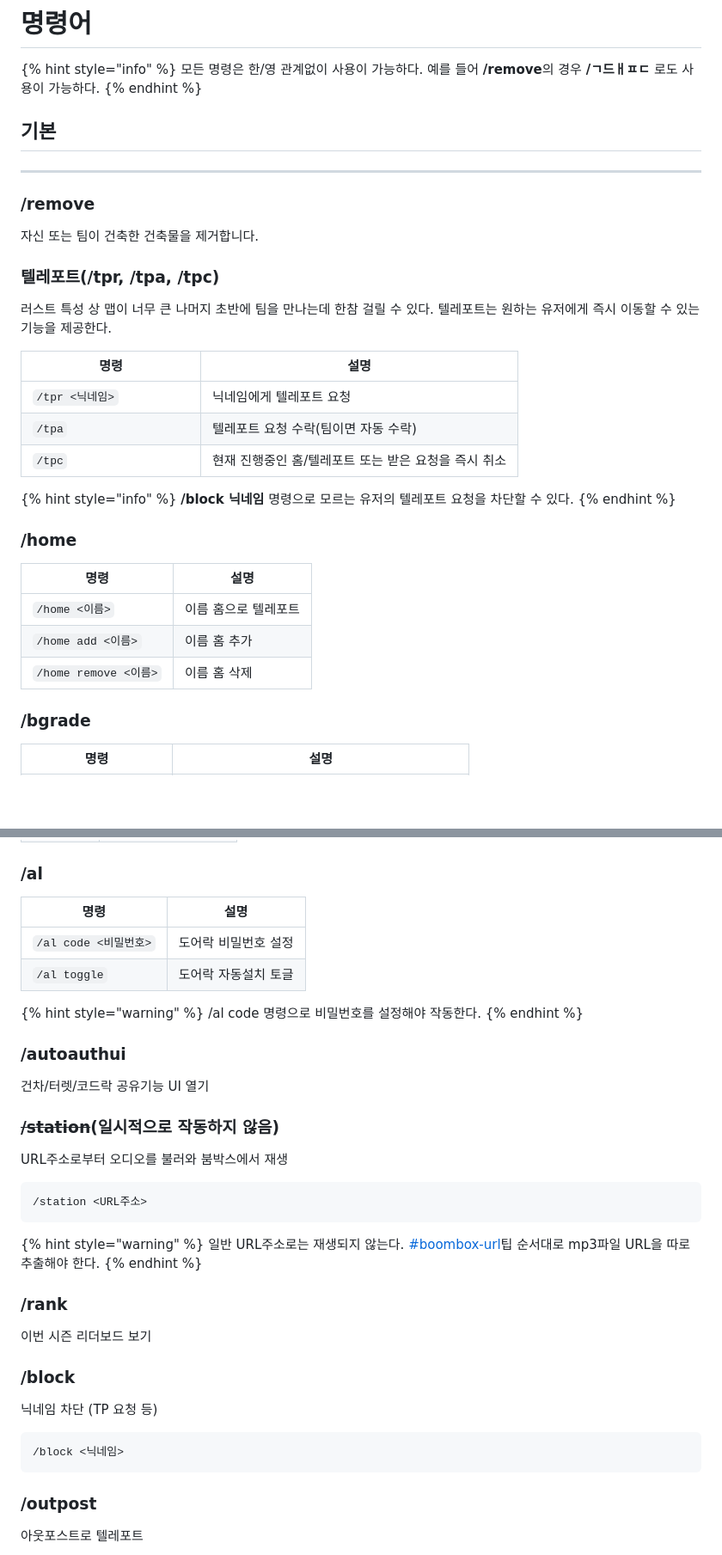
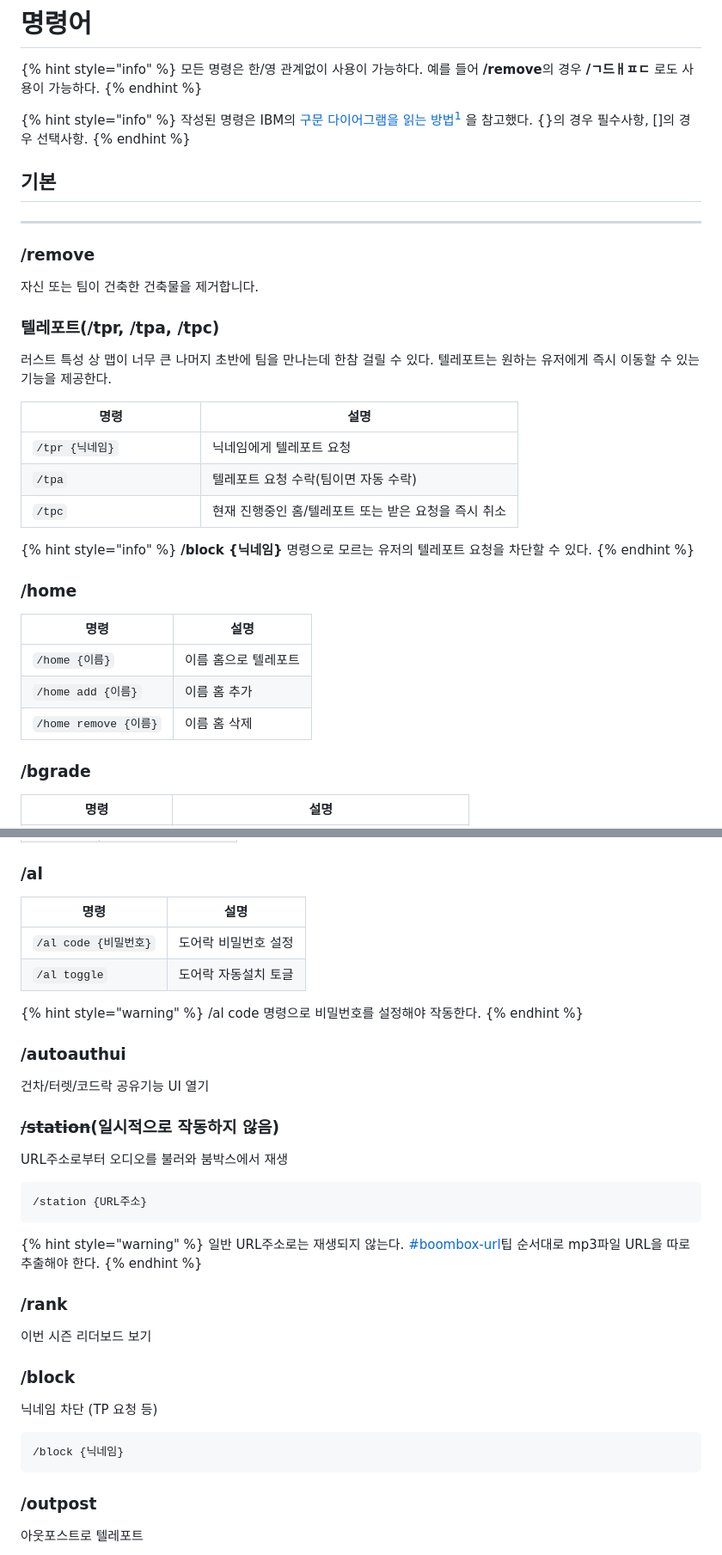
Before and after one commit to MadeByPP/YujachaServer, a Markdown page: docs/command.md, 2 parts joined by grey strips. Shown at 86% size. Drawn GitHub-style; blank space fills up the shorter version.

````diff
--- a/docs/command.md
+++ b/docs/command.md
@@ -2,6 +2,10 @@
 
 {% hint style="info" %}
 모든 명령은 한/영 관계없이 사용이 가능하다. 예를 들어 **/remove**의 경우 **/ㄱ드ㅐㅍㄷ** 로도 사용이 가능하다.
+{% endhint %}
+
+{% hint style="info" %}
+작성된 명령은 IBM의 [구문 다이어그램을 읽는 방법](#user-content-fn-1)[^1] 을 참고했다. {}의 경우 필수사항, \[]의 경우 선택사항.
 {% endhint %}
 
 ## 기본 <a href="#default" id="default"></a>
@@ -16,15 +20,15 @@
 
 러스트 특성 상 맵이 너무 큰 나머지 초반에 팀을 만나는데 한참 걸릴 수 있다. 텔레포트는 원하는 유저에게 즉시 이동할 수 있는 기능을 제공한다.
 
-<table data-full-width="false"><thead><tr><th width="182">명령</th><th>설명</th></tr></thead><tbody><tr><td><code>/tpr &#x3C;닉네임></code></td><td>닉네임에게 텔레포트 요청</td></tr><tr><td><code>/tpa</code></td><td>텔레포트 요청 수락(팀이면 자동 수락)</td></tr><tr><td><code>/tpc</code></td><td>현재 진행중인 홈/텔레포트 또는 받은 요청을 즉시 취소</td></tr></tbody></table>
+<table data-full-width="false"><thead><tr><th width="182">명령</th><th>설명</th></tr></thead><tbody><tr><td><code>/tpr {닉네임}</code></td><td>닉네임에게 텔레포트 요청</td></tr><tr><td><code>/tpa</code></td><td>텔레포트 요청 수락(팀이면 자동 수락)</td></tr><tr><td><code>/tpc</code></td><td>현재 진행중인 홈/텔레포트 또는 받은 요청을 즉시 취소</td></tr></tbody></table>
 
 {% hint style="info" %}
-**/block 닉네임** 명령으로 모르는 유저의 텔레포트 요청을 차단할 수 있다.
+**/block {닉네임}** 명령으로 모르는 유저의 텔레포트 요청을 차단할 수 있다.
 {% endhint %}
 
 ### /home
 
-<table><thead><tr><th width="232.49999999999997">명령</th><th>설명</th></tr></thead><tbody><tr><td><code>/home &#x3C;이름></code></td><td>이름 홈으로 텔레포트</td></tr><tr><td><code>/home add &#x3C;이름></code></td><td>이름 홈 추가</td></tr><tr><td><code>/home remove &#x3C;이름></code></td><td>이름 홈 삭제</td></tr></tbody></table>
+<table><thead><tr><th width="232.49999999999997">명령</th><th>설명</th></tr></thead><tbody><tr><td><code>/home {이름}</code></td><td>이름 홈으로 텔레포트</td></tr><tr><td><code>/home add {이름}</code></td><td>이름 홈 추가</td></tr><tr><td><code>/home remove {이름}</code></td><td>이름 홈 삭제</td></tr></tbody></table>
 
 ### /bgrade
 
@@ -60,7 +64,7 @@
 
 ### /al
 
-<table><thead><tr><th width="234.5">명령</th><th>설명</th></tr></thead><tbody><tr><td><code>/al code &#x3C;비밀번호></code></td><td>도어락 비밀번호 설정</td></tr><tr><td><code>/al toggle</code></td><td>도어락 자동설치 토글</td></tr></tbody></table>
+<table><thead><tr><th width="234.5">명령</th><th>설명</th></tr></thead><tbody><tr><td><code>/al code {비밀번호}</code></td><td>도어락 비밀번호 설정</td></tr><tr><td><code>/al toggle</code></td><td>도어락 자동설치 토글</td></tr></tbody></table>
 
 {% hint style="warning" %}
 /al code 명령으로 비밀번호를 설정해야 작동한다.
@@ -75,7 +79,7 @@
 URL주소로부터 오디오를 불러와 붐박스에서 재생
 
 ```
-/station <URL주소>
+/station {URL주소}
 ```
 
 {% hint style="warning" %}
@@ -91,7 +95,7 @@ URL주소로부터 오디오를 불러와 붐박스에서 재생
 닉네임 차단 (TP 요청 등)
 
 ```
-/block <닉네임>
+/block {닉네임}
 ```
 
 ### /outpost
````
Also changed, not shown: other parts of docs/command.md (+8 -6 lines).
